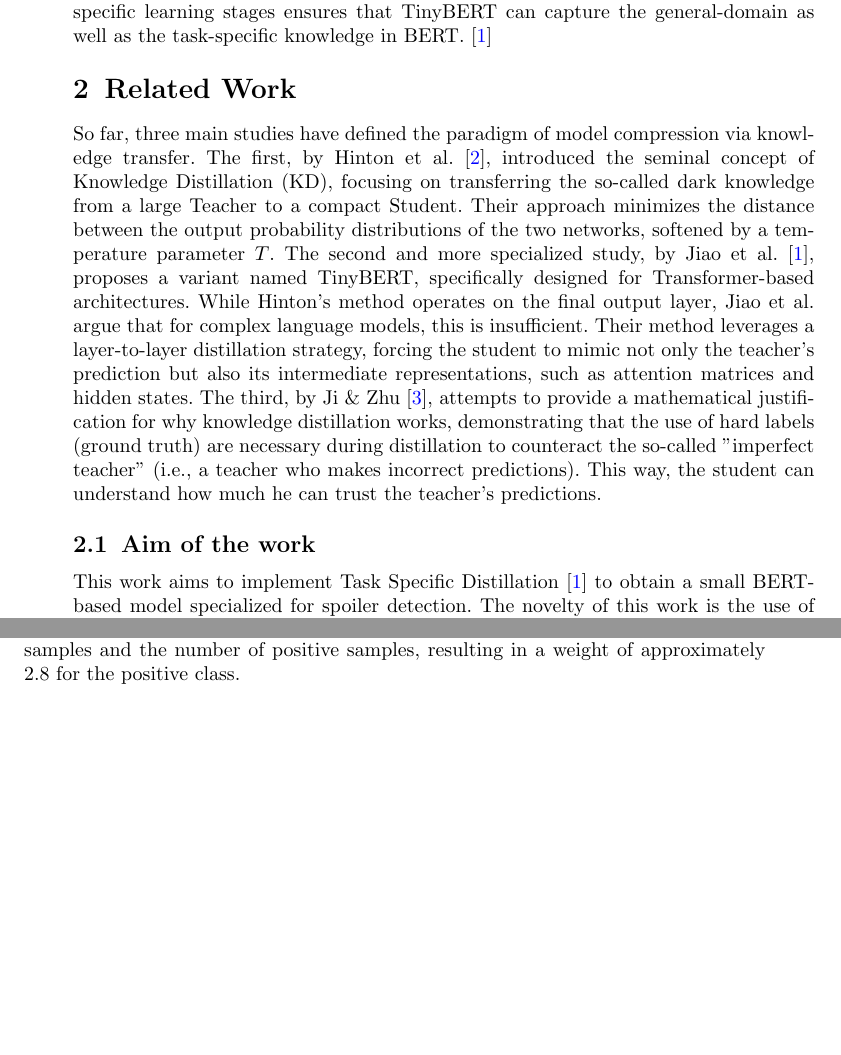
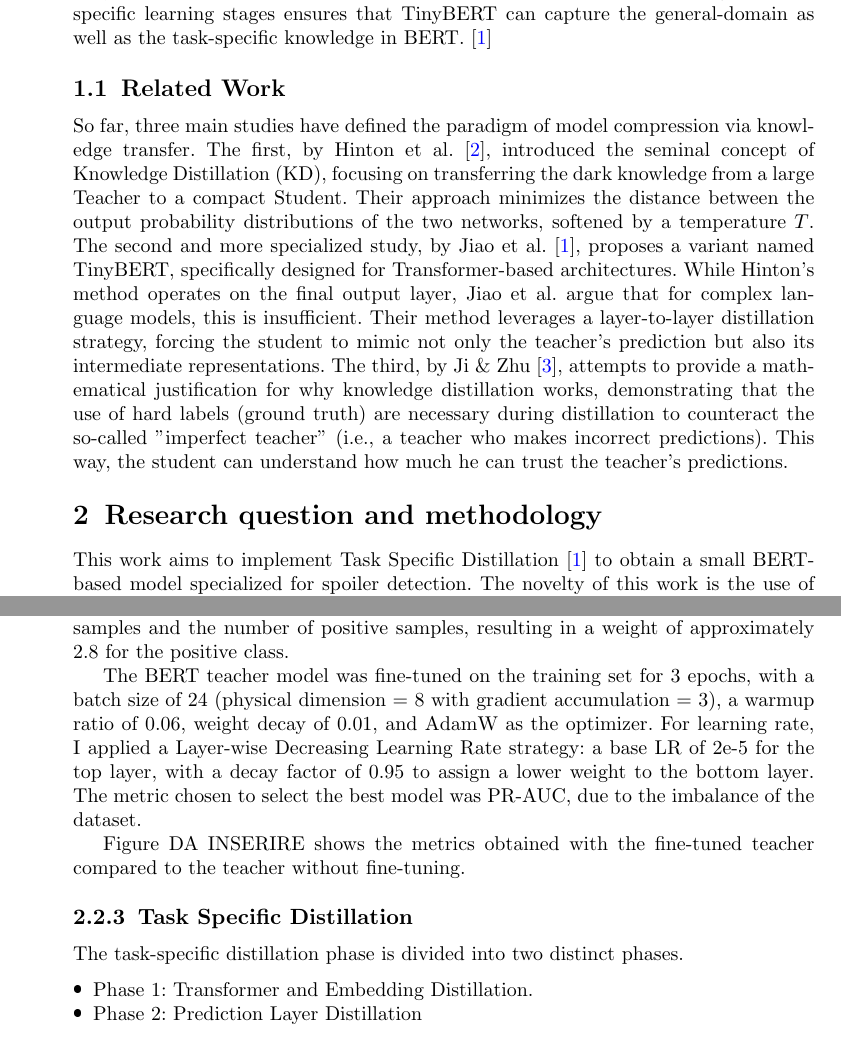
Before and after one commit to MarcoColan01/nlp.project-Colangelo-2526, a LaTeX paper (report/sn-article.tex): two parts of pages 2 and 3 of 5 before the commit and two parts of pages 2 and 4 of 4 after it, joined at a grey line, cut so that both start at the same text, the shorter picture padded with empty space. The pictures show the PDF file report/sn-article.pdf that the author committed with the source.

Commit message:
Writing report

```diff
--- a/report/sn-article.tex
+++ b/report/sn-article.tex
@@ -62,4 +60,3 @@ With the recent evolution of LLMs, this task can be accomplished by fine-tuning
 Language model pre-training, such as BERT, has significantly improved the perfomances of many NLP tasks. However, pre-trained language models are usually computationally expensive, so it is difficult to efficiently execute them on resource-restricted devices (such as the user's PC). A novel Transformer distillation method, specially designed for knowledge distillation of the Transformer-based models, allows to effectively transfer to a smaller student model called TinyBERT the plenty of knowledge from a large pre-trained BERT model. A two-stage learning framework for TinyBERT which performs Transformer distillation at both the pretraining and task-specific learning stages ensures that TinyBERT can capture the general-domain as well as the task-specific knowledge in BERT. \cite{jiao2020tinybertdistillingbertnatural}
 
 
-\section{Related Work}
@@ -67,5 +65,5 @@ So far, three main studies have defined the paradigm of model compression via kn
 
-\subsection{Aim of the work}
+\section{Research question and methodology}
 This work aims to implement Task Specific Distillation \cite{jiao2020tinybertdistillingbertnatural} to obtain a small BERT-based model specialized for spoiler detection. The novelty of this work is the use of the imperfect teacher concept \cite{ji2020knowledgedistillationwideneural} to implement the prediction layer loss.
 
 
@@ -101,12 +99,23 @@ TinyBERT\_General\_4L\_312D & 4 & 12 & 312 & 312 & 14.5M \\
 \end{table}
 
 \subsubsection{BERT Fine-tuning}
+Since the dataset contains an imbalance in labels (73\% False and 26\% True), a weighted cross entropy loss was used during BERT fine-tuning, giving more importance to the minority class (True) to help the model learn to recognize spoilers better. The weight has been calculated on the train set as the ratio between the number of negative samples and the number of positive samples, resulting in a weight of approximately 2.8 for the positive class.
+
+The BERT teacher model was fine-tuned on the training set for 3 epochs, with a batch size of 24 (physical dimension = 8 with gradient accumulation = 3), a warmup ratio of 0.06, weight decay of 0.01, and AdamW as the optimizer. For learning rate, I applied a Layer-wise Decreasing Learning Rate strategy: a base LR of 2e-5 for the top layer, with a decay factor of 0.95 to assign a lower weight to the bottom layer. The metric chosen to select the best model was PR-AUC, due to the imbalance of the dataset.
+
+Figure DA INSERIRE  shows the metrics obtained with the fine-tuned teacher compared to the teacher without fine-tuning.
+\begin{comment}
 \begin{center}
   \includegraphics[width=1.2\textwidth]{metrics_barchart.png}   %Image centered
 \end{center}
+\end{comment}
 
 \subsubsection{Task Specific Distillation}
-
+The task-specific distillation phase is divided into two distinct phases.
+\begin{itemize}
+\item Phase 1: Transformer and Embedding Distillation.
+\item Phase 2: Prediction Layer Distillation
+\end{itemize}
 
 
 \section{Results}
```
Also changed, not shown: report/sn-article.pdf, report/sn-article.tex (13 more changed lines), 7 other files.
